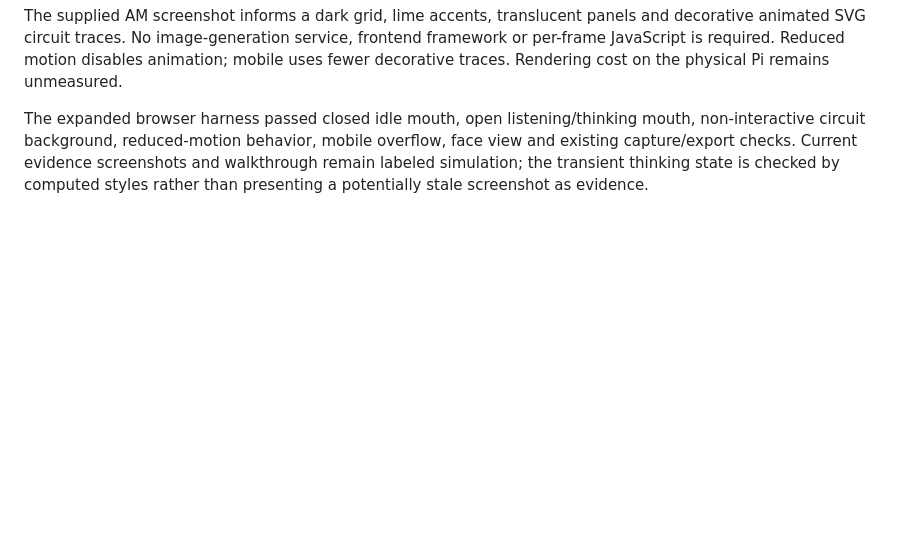
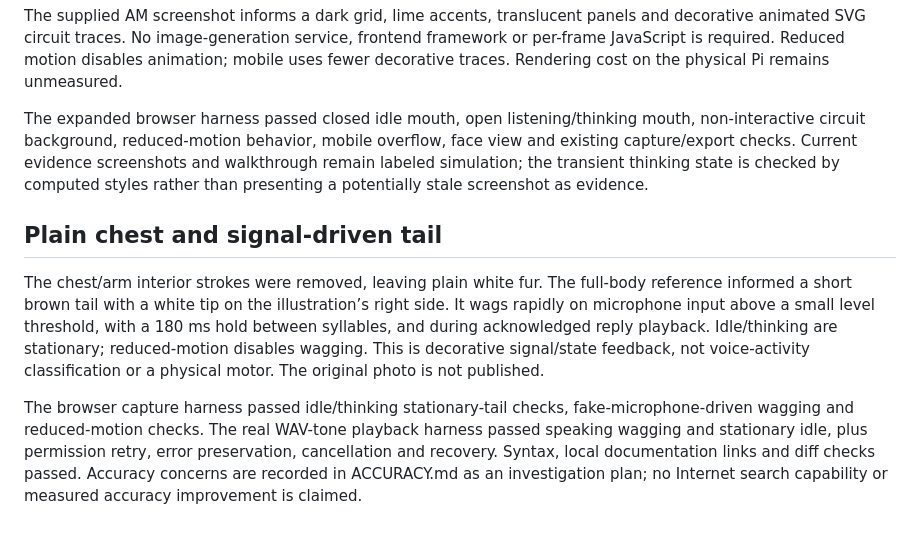
Before and after one commit to Ejozef13/April, a Markdown page: docs/VALIDATION.md, the part around the change. Rendered like a GitHub page; blank space fills up the shorter version.

```diff
--- a/docs/VALIDATION.md
+++ b/docs/VALIDATION.md
@@ -76,3 +76,10 @@ The newer purple-collar photo supplied by Enrique supersedes the earlier referen
 The supplied AM screenshot informs a dark grid, lime accents, translucent panels and decorative animated SVG circuit traces. No image-generation service, frontend framework or per-frame JavaScript is required. Reduced motion disables animation; mobile uses fewer decorative traces. Rendering cost on the physical Pi remains unmeasured.
 
 The expanded browser harness passed closed idle mouth, open listening/thinking mouth, non-interactive circuit background, reduced-motion behavior, mobile overflow, face view and existing capture/export checks. Current evidence screenshots and walkthrough remain labeled simulation; the transient thinking state is checked by computed styles rather than presenting a potentially stale screenshot as evidence.
+
+
+## Plain chest and signal-driven tail
+
+The chest/arm interior strokes were removed, leaving plain white fur. The full-body reference informed a short brown tail with a white tip on the illustration’s right side. It wags rapidly on microphone input above a small level threshold, with a 180 ms hold between syllables, and during acknowledged reply playback. Idle/thinking are stationary; reduced-motion disables wagging. This is decorative signal/state feedback, not voice-activity classification or a physical motor. The original photo is not published.
+
+The browser capture harness passed idle/thinking stationary-tail checks, fake-microphone-driven wagging and reduced-motion checks. The real WAV-tone playback harness passed speaking wagging and stationary idle, plus permission retry, error preservation, cancellation and recovery. Syntax, local documentation links and diff checks passed. Accuracy concerns are recorded in ACCURACY.md as an investigation plan; no Internet search capability or measured accuracy improvement is claimed.
```
Also changed, not shown: README.md (+2 -0 lines), docs/ACCURACY.md (added, +30 -0 lines), docs/evidence/simulation-face-view.png, docs/evidence/simulation-idle.png, docs/evidence/simulation-listening.png, docs/evidence/simulation-mobile.png, docs/evidence/simulation-reply.png, 6 other files.
